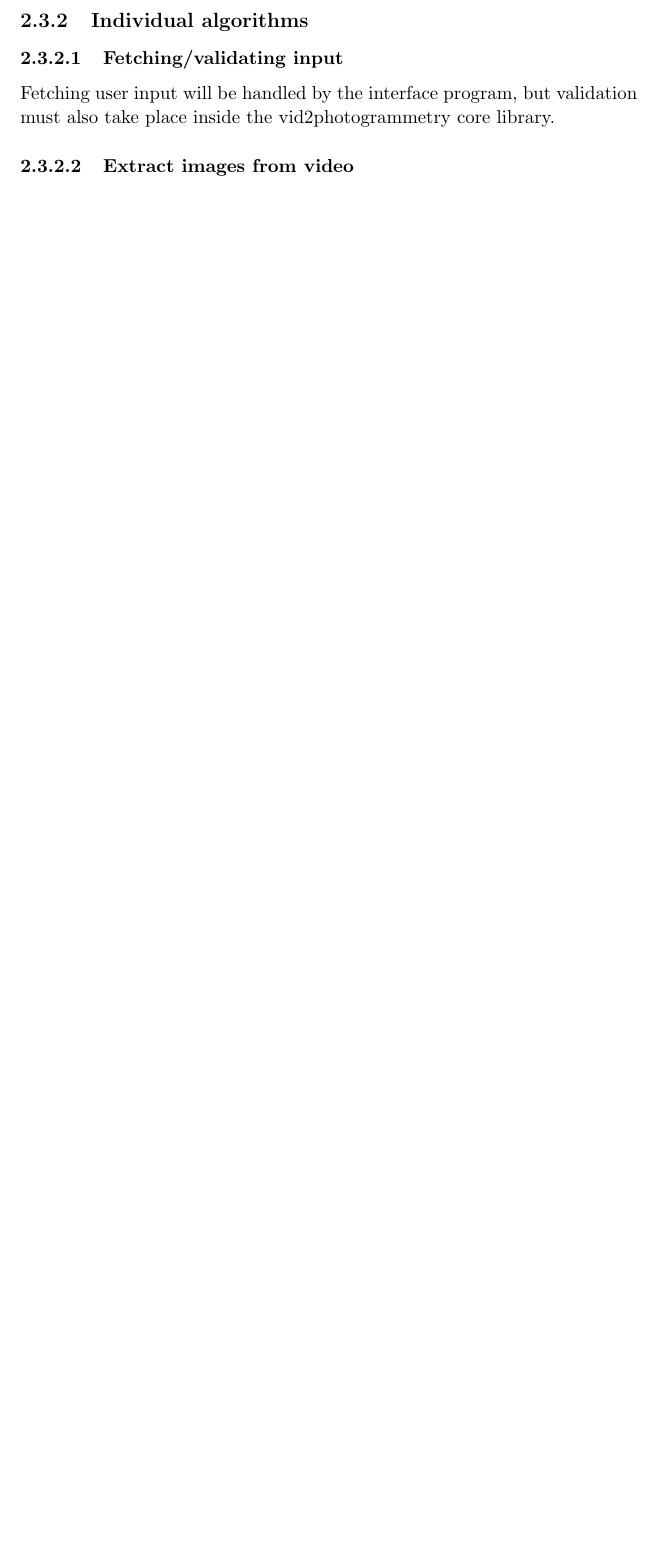
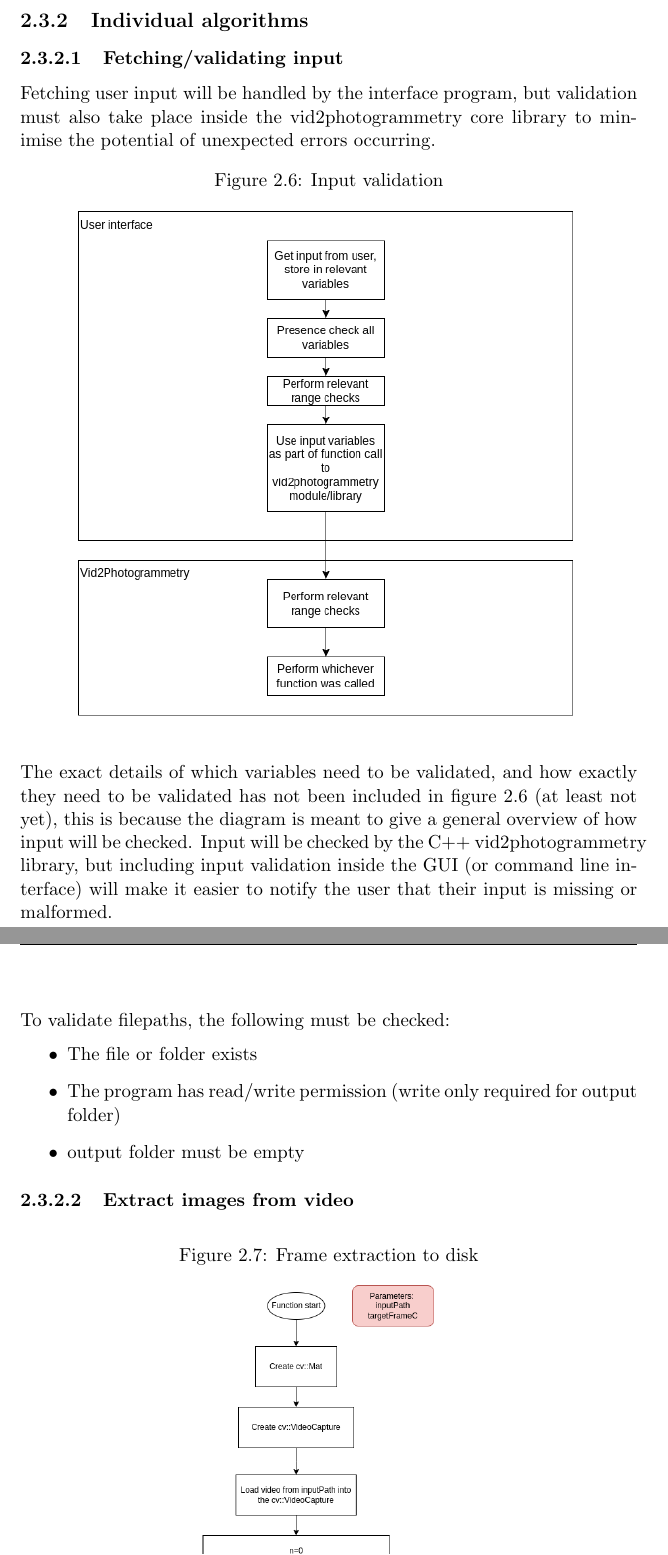
Before and after one commit to lucianjames/Vid2Photogrammetry, a LaTeX thesis (report/report.tex): part of page 31 of 31 before the commit and two parts of pages 31 and 32 of 33 after it, the two joined at a grey line, cut so that both start at the same text, the shorter picture padded with empty space. Compiled offline with pdfLaTeX.

Commit message:
A couple algorithms

```diff
--- a/report/report.tex
+++ b/report/report.tex
@@ -474,6 +474,21 @@ This algorithm gives an idea of what the program needs to do, but does not descr
 \newpage
 \subsection{Individual algorithms}
 \subsubsection{Fetching/validating input}
-Fetching user input will be handled by the interface program, but validation must also take place inside the vid2photogrammetry core library.
-
+Fetching user input will be handled by the interface program, but validation must also take place inside the vid2photogrammetry core library to minimise the potential of unexpected errors occurring.
+\begin{figure}[h!]
+	\centering
+	\caption{Input validation}
+	\includegraphics[width=0.8\textwidth]{designDiagrams/fetchingValidatingInput}
+	\label{fig:fetchingValidatingInput}
+\end{figure}\\\\
+The exact details of which variables need to be validated, and how exactly they need to be validated has not been included in figure \ref{fig:fetchingValidatingInput} (at least not yet), this is because the diagram is meant to give a general overview of how input will be checked. Input will be checked by the C++ vid2photogrammetry library, but including input validation inside the GUI (or command line interface) will make it easier to notify the user that their input is missing or malformed.\\\\
+To validate filepaths, the following must be checked:
+\begin{itemize}
+\item The file or folder exists
+\item The program has read/write permission (write only required for output folder)
+\item output folder must be empty
+\end{itemize}
 \subsubsection{Extract images from video}
+\begin{figure}[h!]
+	\centering
+	\caption{Frame extraction to disk}
```
Also changed, not shown: report/images/designDiagrams/extractFrames.png (added), report/images/designDiagrams/fetchingValidatingInput.png (added), report/report.pdf, report/report.tex (6 more changed lines), 2 other files.
